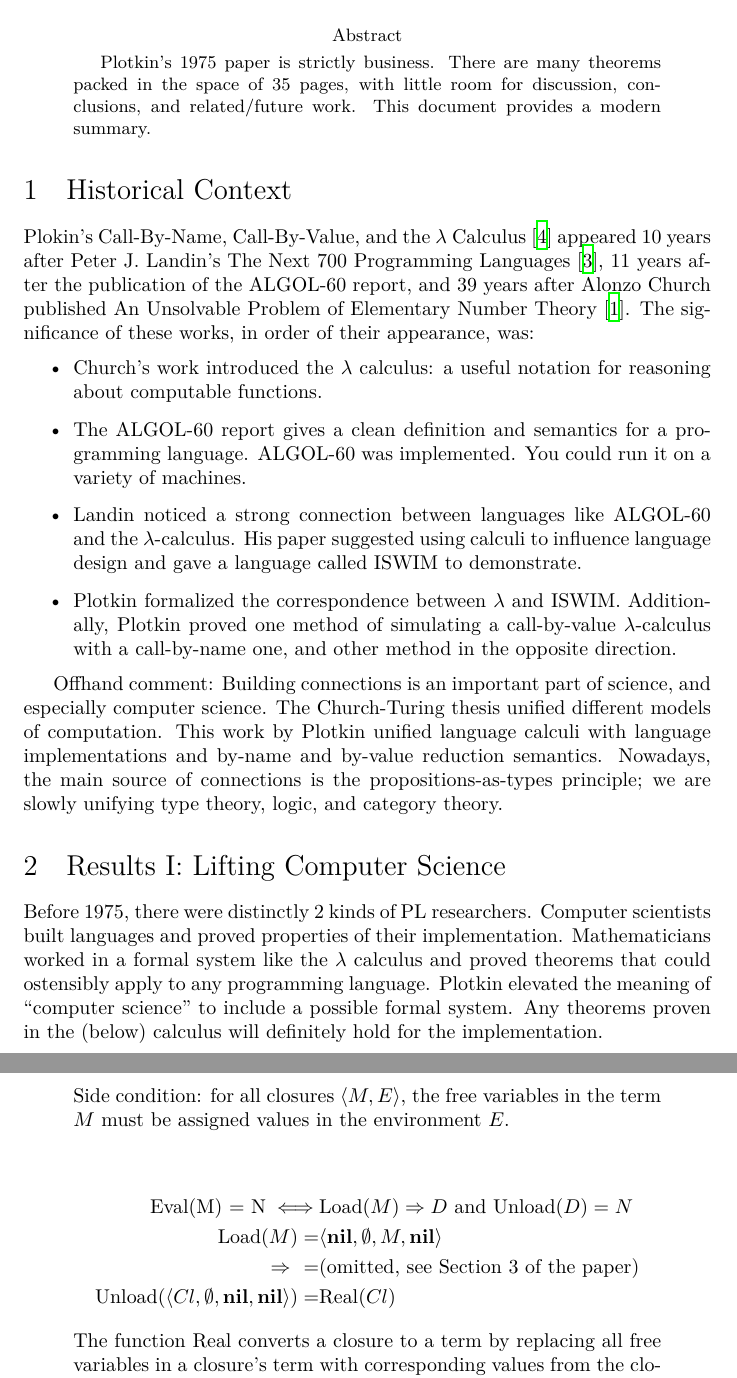
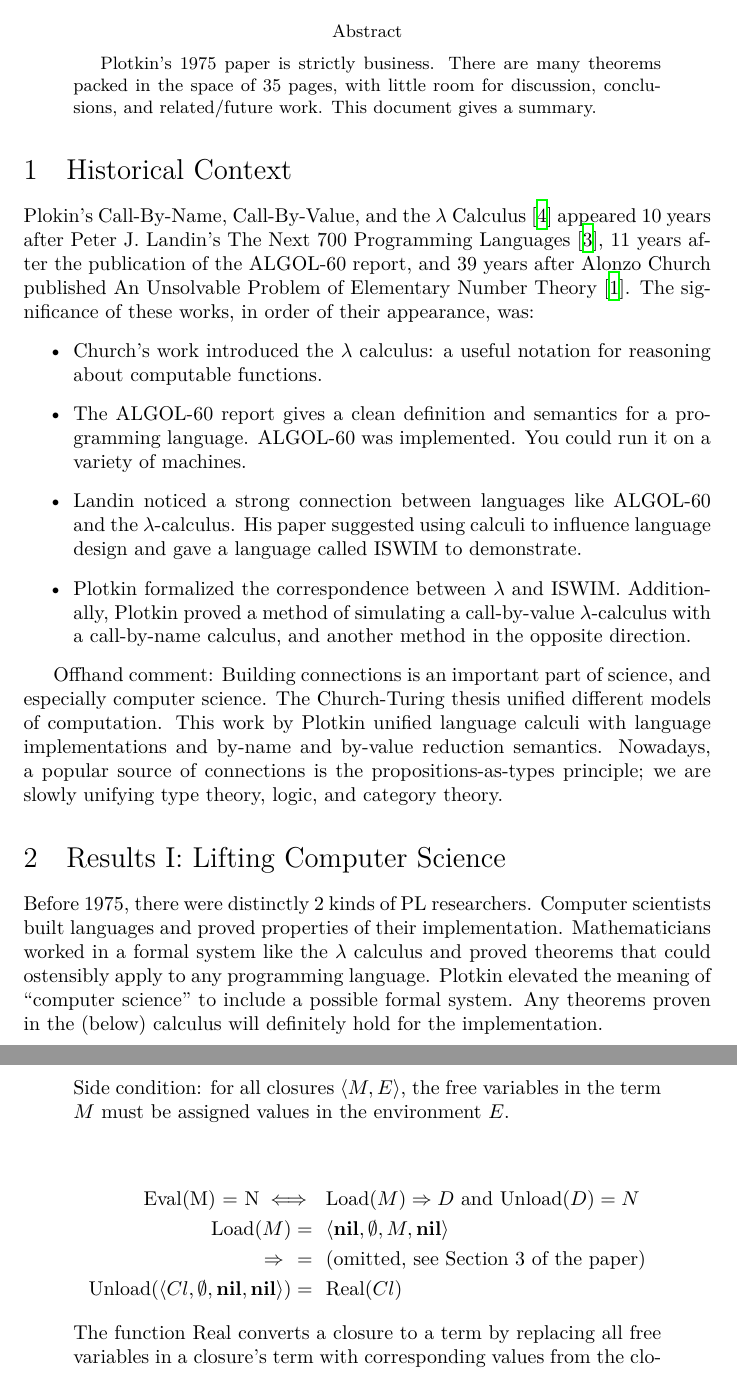
Before and after one commit to bennn/php-blg59, a LaTeX paper (resources/notes/call-by-name-call-by-value/extended-intro.tex): two parts of pages 1 and 2 of 6, joined at a grey line, cut so that both start at the same text. Compiled offline with XeLaTeX.

Commit message:
[notes] proofreading the cbn/cbv notes

```diff
--- a/resources/notes/call-by-name-call-by-value/extended-intro.tex
+++ b/resources/notes/call-by-name-call-by-value/extended-intro.tex
@@ -8,7 +8,7 @@
 \begin{abstract}
   Plotkin's 1975 paper is strictly business.
   There are many theorems packed in the space of 35 pages, with little room for discussion, conclusions, and related/future work.
-  This document provides a modern summary.
+  This document gives a summary.
 \end{abstract}
 
 
@@ -29,14 +29,14 @@ The significance of these works, in order of their appearance, was:
   His paper suggested using calculi to influence language design and gave a language called ISWIM to demonstrate.
 \item
   Plotkin formalized the correspondence between $\lambda$ and ISWIM.
-  Additionally, Plotkin proved one method of simulating a call-by-value $\lambda$-calculus with a call-by-name one, and other method in the opposite direction.
+  Additionally, Plotkin proved a method of simulating a call-by-value $\lambda$-calculus with a call-by-name calculus, and another method in the opposite direction.
 \end{itemize}
 
 
 \emph{Offhand comment}: Building connections is an important part of science, and especially computer science.
 The Church-Turing thesis unified different models of computation.
 This work by Plotkin unified language calculi with language implementations \emph{and} by-name and by-value reduction semantics.
-Nowadays, the main source of connections is the propositions-as-types principle; we are slowly unifying type theory, logic, and category theory.
+Nowadays, a popular source of connections is the propositions-as-types principle; we are slowly unifying type theory, logic, and category theory.
 
 
 \section{Results I: Lifting Computer Science}
@@ -76,10 +76,10 @@ The special symbol {\bf ap} is used internally by the machine's transition funct
   \end{quote}
 
   \begin{align*}
-    \emph{Eval(M) = N} \iff& \emph{Load}(M) \Rightarrow D \mbox{ and } \emph{Unload}(D) = N
-  \\\emph{Load}(M) =& \langle {\bf nil}, \emptyset, M, {\bf nil} \rangle
-  \\\Rightarrow~~  =& \mbox{(omitted, see {\bf Section 3} of the paper)}
-  \\\emph{Unload}(\langle Cl, \emptyset, {\bf nil}, {\bf nil}\rangle) =& \emph{Real}(Cl)
+    \emph{Eval(M) = N} \iff& ~~\emph{Load}(M) \Rightarrow D \mbox{ and } \emph{Unload}(D) = N
+  \\\emph{Load}(M) =&~~\langle {\bf nil}, \emptyset, M, {\bf nil} \rangle
+  \\\Rightarrow~~  =&~~\mbox{(omitted, see {\bf Section 3} of the paper)}
+  \\\emph{Unload}(\langle Cl, \emptyset, {\bf nil}, {\bf nil}\rangle) =&~~\emph{Real}(Cl)
   \end{align*}
 
   \begin{quote}
```
Also changed, not shown: resources/notes/call-by-name-call-by-value/extended-intro.pdf.
